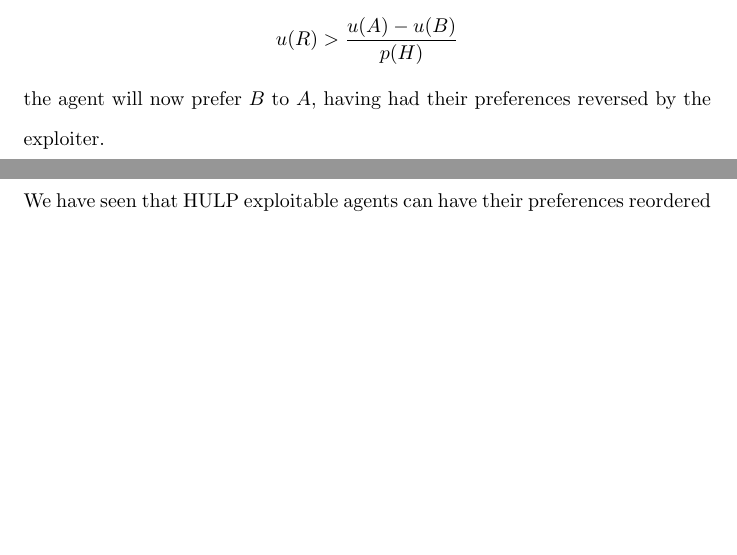
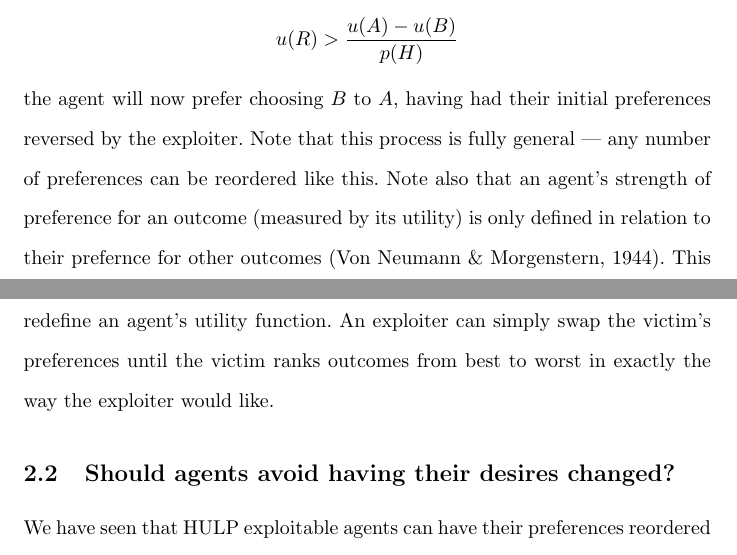
Before and after one commit to adamchalmers/philhons, a LaTeX thesis (thesis.tex): two parts of pages 20 and 21 of 62, joined at a grey line, cut so that both start at the same text, the shorter picture padded with empty space. Compiled offline with pdfLaTeX.

Commit message:
started eleanor feedback phase 3

```diff
--- a/thesis.tex
+++ b/thesis.tex
@@ -205,7 +205,7 @@ More generally, suppose the victim has two possible actions \(A\) and \(B\) whic
 \[u(R) > \frac{u(A)-u(B)}{p(H)}\]
 
 \noindent
-the agent will now prefer \(B\) to \(A\), having had their preferences reversed by the exploiter.
+the agent will now prefer choosing \(B\) to \(A\), having had their initial preferences reversed by the exploiter. Note that this process is fully general \textemdash{} any number of preferences can be reordered like this. Note also that an agent's strength of preference for an outcome (measured by its utility) is only defined in relation to their prefernce for other outcomes \citep{von1944games}. This means the ability to reorder any two preferences is equivalent to the ability to redefine an agent's utility function. An exploiter can simply swap the victim's preferences until the victim ranks outcomes from best to worst in exactly the way the exploiter would like.
 
 \subsection{Should agents avoid having their desires changed?}
 
```
Also changed, not shown: thesis.pdf, 1 other file.
